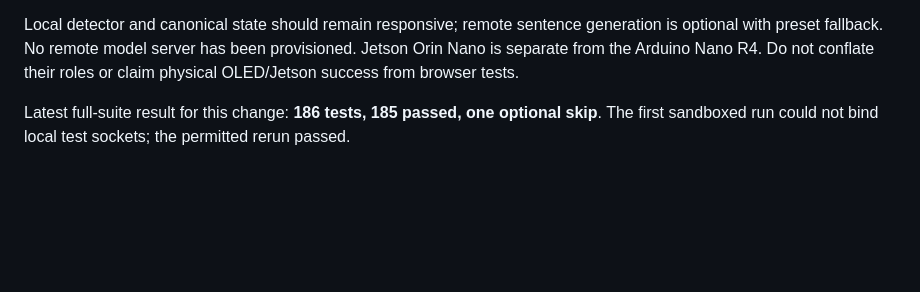
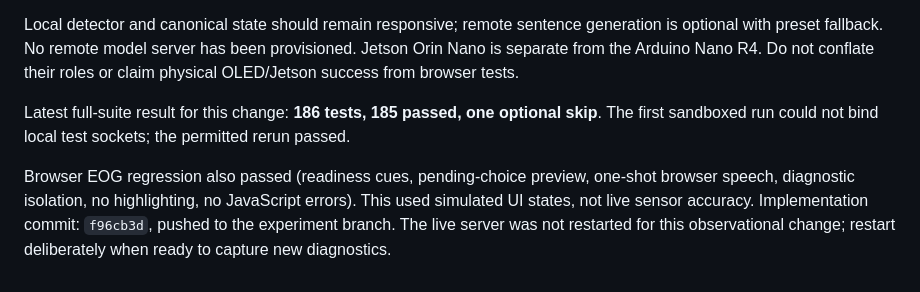
Before and after one commit to Kennethbaole/nuggies, a Markdown page: docs/CLAUDE_HANDOFF.md, the part around the change. GitHub-like rendering; blank space fills up the shorter version.

Commit message:
Record passing browser validation in handoff

```diff
--- a/docs/CLAUDE_HANDOFF.md
+++ b/docs/CLAUDE_HANDOFF.md
@@ -71,3 +71,5 @@ Bigger, organized UI is implemented; pending choice is shown above the wheel and
 Local detector and canonical state should remain responsive; remote sentence generation is optional with preset fallback. No remote model server has been provisioned. Jetson Orin Nano is separate from the Arduino Nano R4. Do not conflate their roles or claim physical OLED/Jetson success from browser tests.
 
 Latest full-suite result for this change: **186 tests, 185 passed, one optional skip**. The first sandboxed run could not bind local test sockets; the permitted rerun passed.
+
+Browser EOG regression also passed (readiness cues, pending-choice preview, one-shot browser speech, diagnostic isolation, no highlighting, no JavaScript errors). This used simulated UI states, not live sensor accuracy. Implementation commit: `f96cb3d`, pushed to the experiment branch. The live server was not restarted for this observational change; restart deliberately when ready to capture new diagnostics.
```
